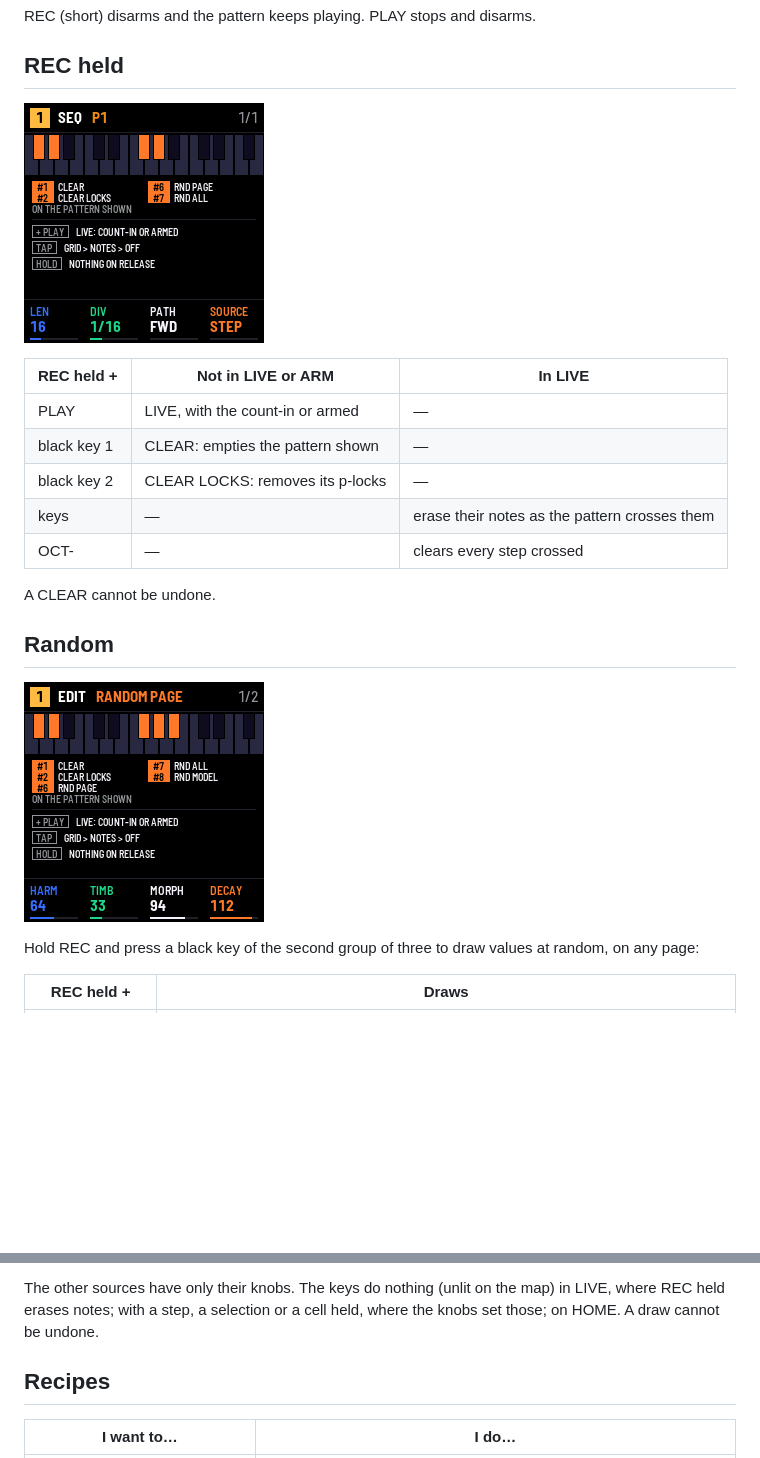
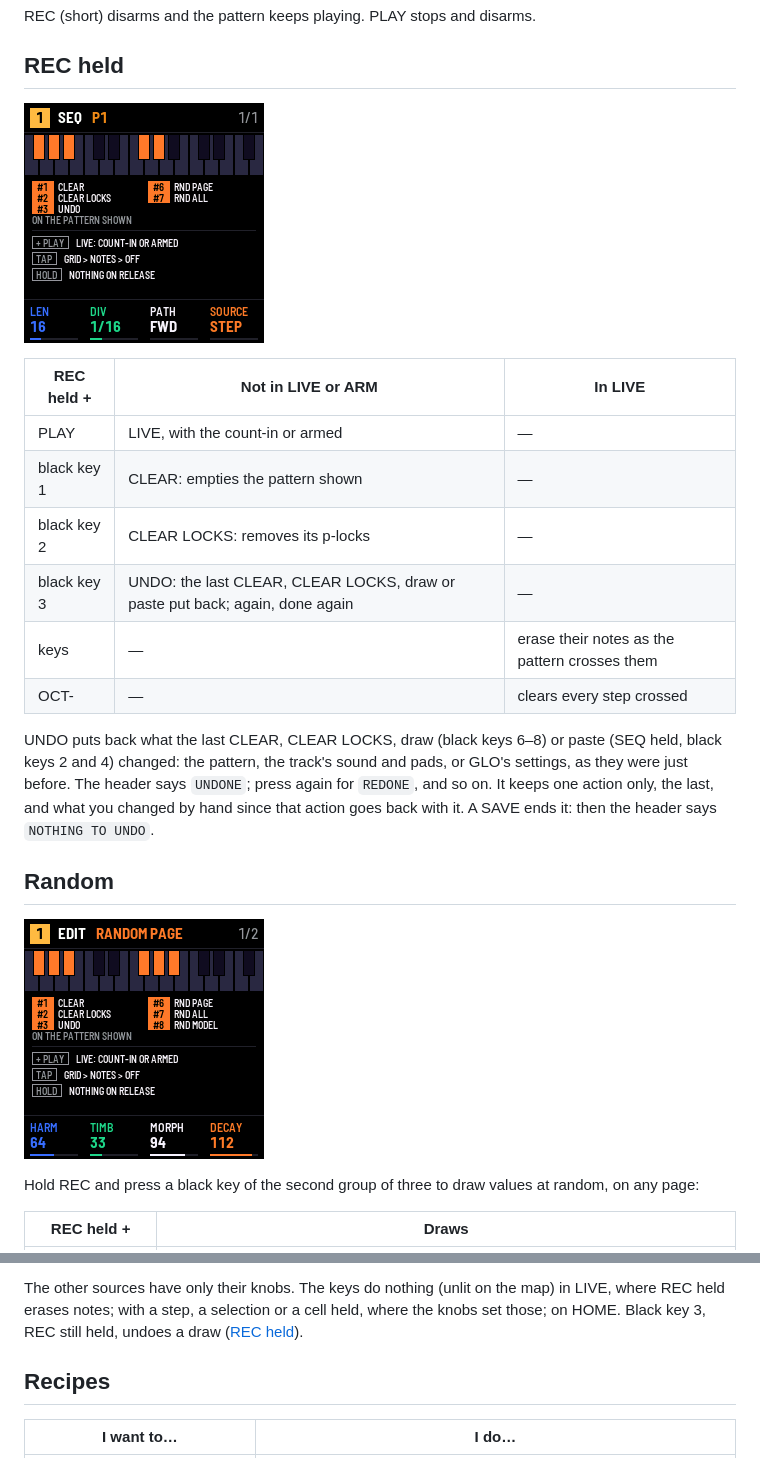
Before and after one commit to F0nski/quartz, a Markdown page: app/docs/sequencer.md, 2 parts joined by grey strips. GitHub-like rendering; pictures changed too: app/docs/img/seq-random.png, app/docs/img/seq-rec-map.png; blank space fills up the shorter version.

Commit message:
UNDO: REC held, black key 3 puts back the last CLEAR, CLEAR LOCKS, draw or paste; again redoes it; a SAVE ends it

```diff
--- a/app/docs/sequencer.md
+++ b/app/docs/sequencer.md
@@ -195,10 +195,14 @@ REC (short) disarms and the pattern keeps playing. PLAY stops and disarms.
 | PLAY | LIVE, with the count-in or armed | — |
 | black key 1 | CLEAR: empties the pattern shown | — |
 | black key 2 | CLEAR LOCKS: removes its p-locks | — |
+| black key 3 | UNDO: the last CLEAR, CLEAR LOCKS, draw or paste put back; again, done again | — |
 | keys | — | erase their notes as the pattern crosses them |
 | OCT- | — | clears every step crossed |
 
-A CLEAR cannot be undone.
+UNDO puts back what the last CLEAR, CLEAR LOCKS, draw (black keys 6–8) or paste (SEQ held, black keys 2 and 4)
+changed: the pattern, the track's sound and pads, or GLO's settings, as they were just before. The header says
+`UNDONE`; press again for `REDONE`, and so on. It keeps one action only, the last, and what you changed by hand since
+that action goes back with it. A SAVE ends it: then the header says `NOTHING TO UNDO`.
 
 ## Random
 
@@ -238,7 +242,8 @@ In SEQ, black key 7 also draws the source's content:
 - CADENCE: the 8 chords. LATTICE: the 8 steps. MOONS: every moon. LOOM: every cell of every lane.
 
 The other sources have only their knobs. The keys do nothing (unlit on the map) in LIVE, where REC held erases notes;
-with a step, a selection or a cell held, where the knobs set those; on HOME. A draw cannot be undone.
+with a step, a selection or a cell held, where the knobs set those; on HOME. Black key 3, REC still held, undoes a draw
+([REC held](#rec-held)).
 
 ## Recipes
 
```
Also changed, not shown: other parts of app/docs/sequencer.md (+1 -1 lines), app/docs/MANUAL.md (+3 -3 lines), 5 other files.
